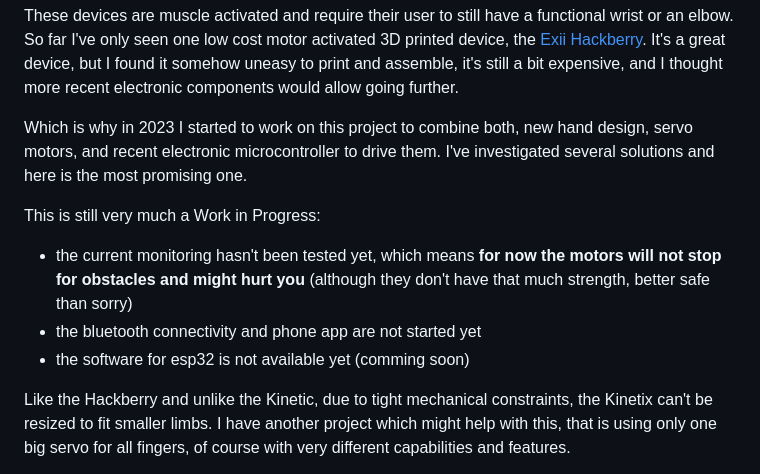
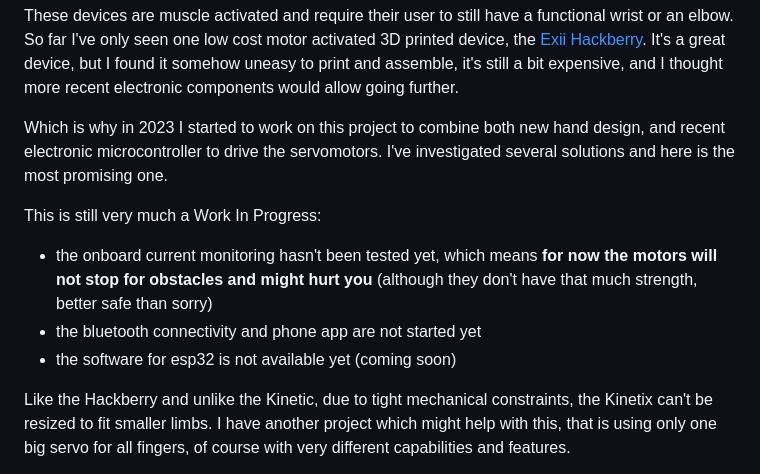
Before and after one commit to reivaxy/kinetix, a Markdown page: README.md, the part around the change printed below. GitHub-like rendering.

Commit message:
typos fix

```diff
--- a/README.md
+++ b/README.md
@@ -37,14 +38,14 @@ So far I've only seen one low cost motor activated 3D printed device, the [Exii
 It's a great device, but I found it somehow uneasy to print and assemble, it's still a bit expensive, and I thought
 more recent electronic components would allow going further.
 
-Which is why in 2023 I started to work on this project to combine both, new hand design, servo motors, and recent
-electronic microcontroller to drive them. I've investigated several solutions and here is the most promising one.
+Which is why in 2023 I started to work on this project to combine both new hand design, and recent
+electronic microcontroller to drive the servomotors. I've investigated several solutions and here is the most promising one.
 
-This is still very much a Work in Progress:
-- the current monitoring hasn't been tested yet, which means **for now the motors will not stop for obstacles and might
+This is still very much a Work In Progress:
+- the onboard current monitoring hasn't been tested yet, which means **for now the motors will not stop for obstacles and might
   hurt you** (although they don't have that much strength, better safe than sorry)
 - the bluetooth connectivity and phone app are not started yet
-- the software for esp32 is not available yet (comming soon)
+- the software for esp32 is not available yet (coming soon)
 
 Like the Hackberry and unlike the Kinetic, due to tight mechanical constraints, the Kinetix can't be resized to fit smaller limbs.
 I have another project which might help with this, that is using only one big servo for all fingers, of course with
```
Also changed, not shown: other parts of README.md (+13 -12 lines).
